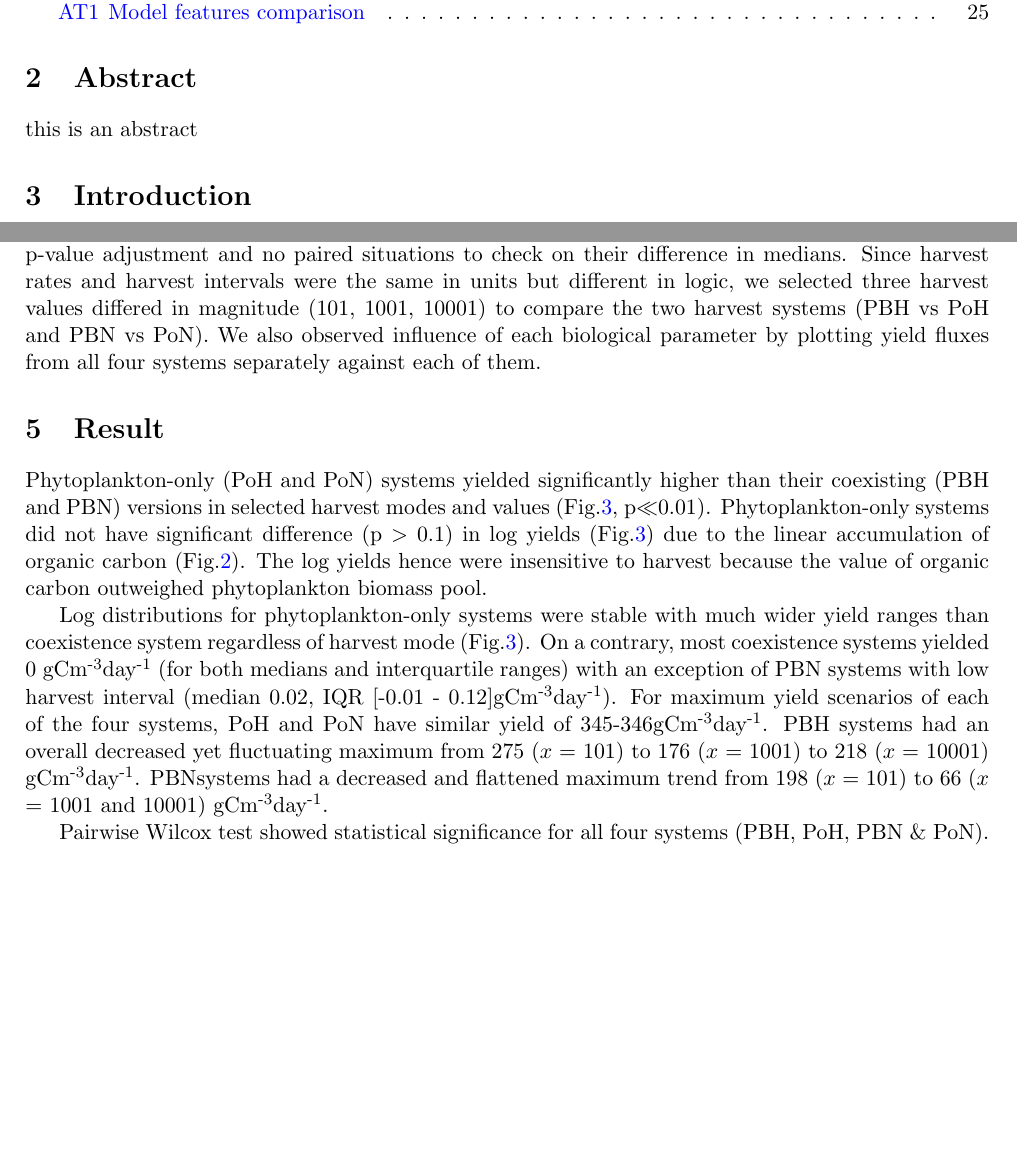
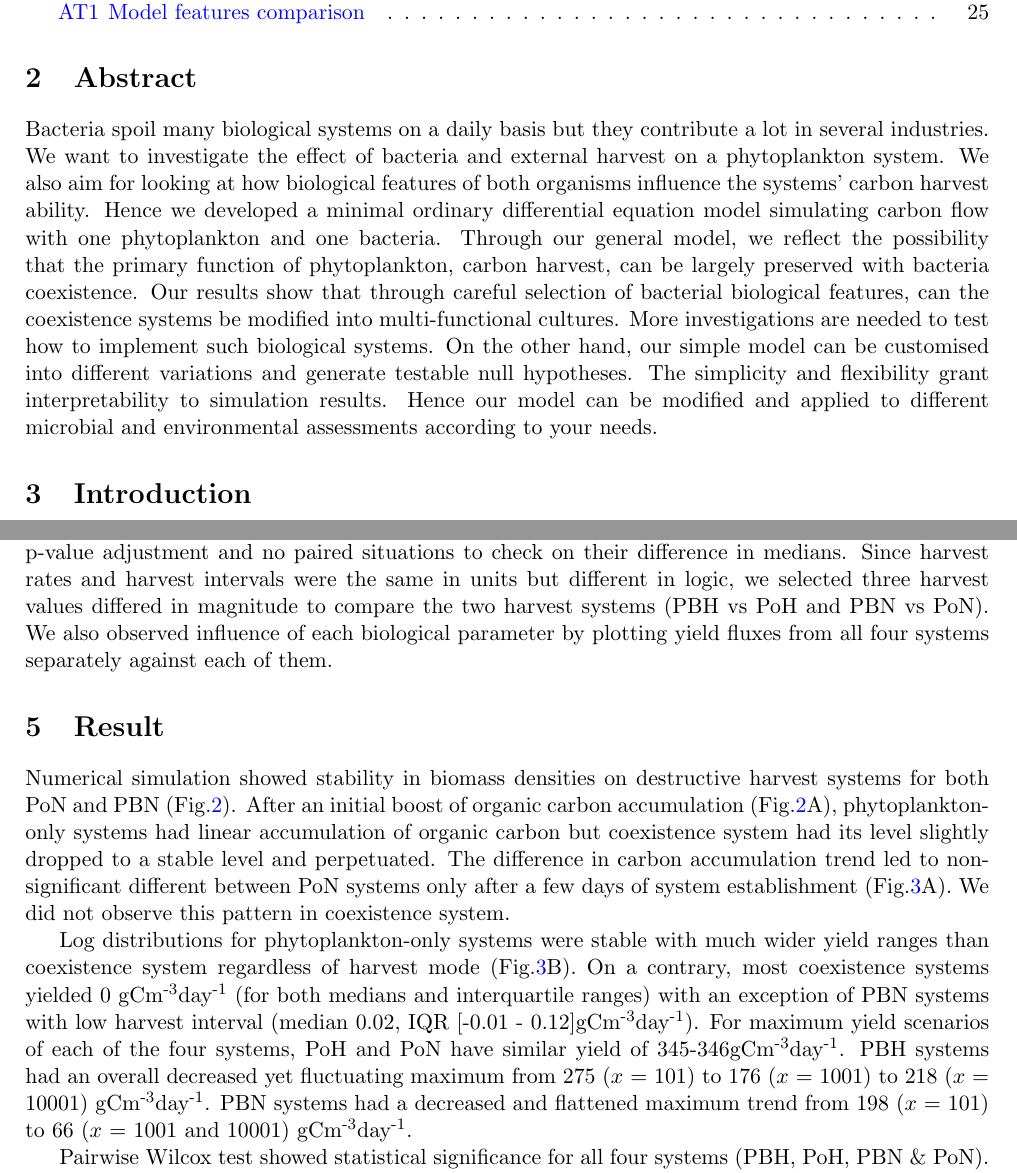
Before and after one commit to ph-u/PhyBac_C-Capture, a LaTeX thesis (report/thesis.tex, which reads report/sec/abstract.tex, report/sec/method.tex, report/sec/res.tex): two parts of pages 3 and 8 of 28, joined at a grey line, cut so that both start at the same text, the shorter picture padded with empty space. Compiled offline with pdfLaTeX.

Commit message:
whole thesis done

```diff
--- a/report/sec/abstract.tex
+++ b/report/sec/abstract.tex
@@ -10,5 +10,7 @@
 
 \begin{document}
 \section{Abstract}
-this is an abstract
+%this is an abstract
+\Bac\ spoil many biological systems on a daily basis but they contribute a lot in several industries.  We want to investigate the effect of \bac\ and external harvest on a \phy\ system.  We also aim for looking at how biological features of both organisms influence the systems' carbon harvest ability.  Hence we developed a minimal ordinary differential equation model simulating carbon flow with one \phy\ and one \bac.  Through our general model, we reflect the possibility that the primary function of \phy, carbon harvest, can be largely preserved with \bac\ coexistence.  Our results show that through careful selection of \bac l biological features, can the \pbs s be modified into multi-functional cultures.  More investigations are needed to test how to implement such biological systems.  On the other hand, our simple model can be customised into different variations and generate testable null hypotheses.  The simplicity and flexibility grant interpretability to simulation results.  Hence our model can be modified and applied to different microbial and environmental assessments according to your needs.
+
 \end{document}
--- a/report/sec/method.tex
+++ b/report/sec/method.tex
@@ -95,6 +95,6 @@ C (compiler gcc v7.5.0) was used for analytical calculations on continuous harve
 Python3 SciPy (v1.2.3) package ``odeint" function was chosen for numerical integrations on the destructive harvest systems (Eq.\ref{eq:PBN}\&\ref{eq:PoN}).  We used Eq.\ref{eq:PBH} by tweaking harvest rate parameter and initial densities because destructive harvest systems were variations from Eq.\ref{eq:PBH}.  Hence by setting $x=0$, we ran \PBN\ systems by initial densities of $C=P=B=1$ \den\ and \PoN\ systems by $C=P=1$ and $B=0$ \den.  We defined the daily yield flux as the average yield difference in each ``wait and replace" cycle.  Hence it was calculated as $\dfrac{[\text{total carbon on harvest day}]-[\text{total carbon on initial day}]}{[\text{day passed}]}$ with initial day equal to day 1.
 
 \subsection{Analysis of carbon density yield fluxes}
-We performed pairwise Wilcox signed rank tests on all necessary occasions (in R) with bonferroni p-value adjustment and no paired situations to check on their difference in medians.  Since harvest rates and harvest intervals were the same in units but different in logic, we selected three harvest values differed in magnitude (101, 1001, 10001) to compare the two harvest systems (\PBH\ vs \PoH\ and \PBN\ vs \PoN).  We also observed influence of each biological parameter by plotting yield fluxes from all four systems separately against each of them.
+We performed pairwise Wilcox signed rank tests on all necessary occasions (in R) with bonferroni p-value adjustment and no paired situations to check on their difference in medians.  Since harvest rates and harvest intervals were the same in units but different in logic, we selected three harvest values differed in magnitude to compare the two harvest systems (\PBH\ vs \PoH\ and \PBN\ vs \PoN).  We also observed influence of each biological parameter by plotting yield fluxes from all four systems separately against each of them.
 
 \end{document}
--- a/report/sec/res.tex
+++ b/report/sec/res.tex
@@ -2,9 +2,9 @@
 \documentclass[../thesis.tex]{subfiles} %% use packages & commands as this main file
 \begin{document}
 \section{Result}
-\Phy-only (\PoH\ and \PoN) systems yielded significantly higher than their coexisting (\PBH\ and \PBN) versions in selected harvest modes and values (Fig.\ref{f:ydByHarv}, p$\ll$0.01).  \Phy-only systems did not have significant difference (p $>$ 0.1) in log yields (Fig.\ref{f:ydByHarv}) due to the linear accumulation of organic carbon (Fig.\ref{f:destCarbon}).  The log yields hence were insensitive to harvest because the value of organic carbon outweighed \phy\ biomass pool.
+Numerical simulation showed stability in biomass densities on destructive harvest systems for both \PoN\ and \PBN\ (Fig.\ref{f:destCarbon}).  After an initial boost of organic carbon accumulation (Fig.\ref{f:destCarbon}A), \phy-only systems had linear accumulation of organic carbon but \pbs\ had its level slightly dropped to a stable level and perpetuated.  The difference in carbon accumulation trend led to non-significant different between \PoN\ systems only after a few days of system establishment (Fig.\ref{f:ydByHarv}A).  We did not observe this pattern in \pbs.
 
-Log distributions for \phy-only systems were stable with much wider yield ranges than \pbs\ regardless of harvest mode (Fig.\ref{f:ydByHarv}).  On a contrary, most \pbs s yielded 0 \dxdt\ (for both medians and interquartile ranges) with an exception of \PBN\ systems with low harvest interval (median 0.02, IQR [-0.01 - 0.12]\dxdt).  For maximum yield scenarios of each of the four systems, \PoH\ and \PoN\ have similar yield of 345-346\dxdt.  \PBH\ systems had an overall decreased yet fluctuating maximum from 275 ($x$ = 101) to 176 ($x$ = 1001) to 218 ($x$ = 10001) \dxdt.  \PBN systems had a decreased and flattened maximum trend from 198 ($x$ = 101) to 66 ($x$ = 1001 and 10001) \dxdt.
+Log distributions for \phy-only systems were stable with much wider yield ranges than \pbs\ regardless of harvest mode (Fig.\ref{f:ydByHarv}B).  On a contrary, most \pbs s yielded 0 \dxdt\ (for both medians and interquartile ranges) with an exception of \PBN\ systems with low harvest interval (median 0.02, IQR [-0.01 - 0.12]\dxdt).  For maximum yield scenarios of each of the four systems, \PoH\ and \PoN\ have similar yield of 345-346\dxdt.  \PBH\ systems had an overall decreased yet fluctuating maximum from 275 ($x$ = 101) to 176 ($x$ = 1001) to 218 ($x$ = 10001) \dxdt.  \PBN\ systems had a decreased and flattened maximum trend from 198 ($x$ = 101) to 66 ($x$ = 1001 and 10001) \dxdt.
 
 Pairwise Wilcox test showed statistical significance for all four systems (\PBH, \PoH, \PBN\ \& \PoN).  Yet in Fig.\ref{f:ydByPara} the pair of \phy-only systems were largely overlapping and the overlap was also observed for the \pbs s.  Hence we concluded that biological significance was only between \phy-only and \pbs s but not across harvest terms within each pair.
 
--- a/report/thesis.tex
+++ b/report/thesis.tex
@@ -69,7 +69,8 @@ style 		= authoryear
 
 \usepackage{subfiles} %% load last
 
-\title{Carbon harvest maximised by a theoretical \phy\ and \bac\ system}
+\title{Feasible carbon harvest by a theoretical \phy\ and \bac\ system}
+%\title{Carbon harvest maximised by a theoretical \phy\ and \bac\ system}
 \author{PokMan Ho}
 \date{August 2020}
 
```
Also changed, not shown: report/sec/conclu.tex (+3 -1 lines), report/sec/method.tex (4 more changed lines), report/sec/res.tex (2 more changed lines).
